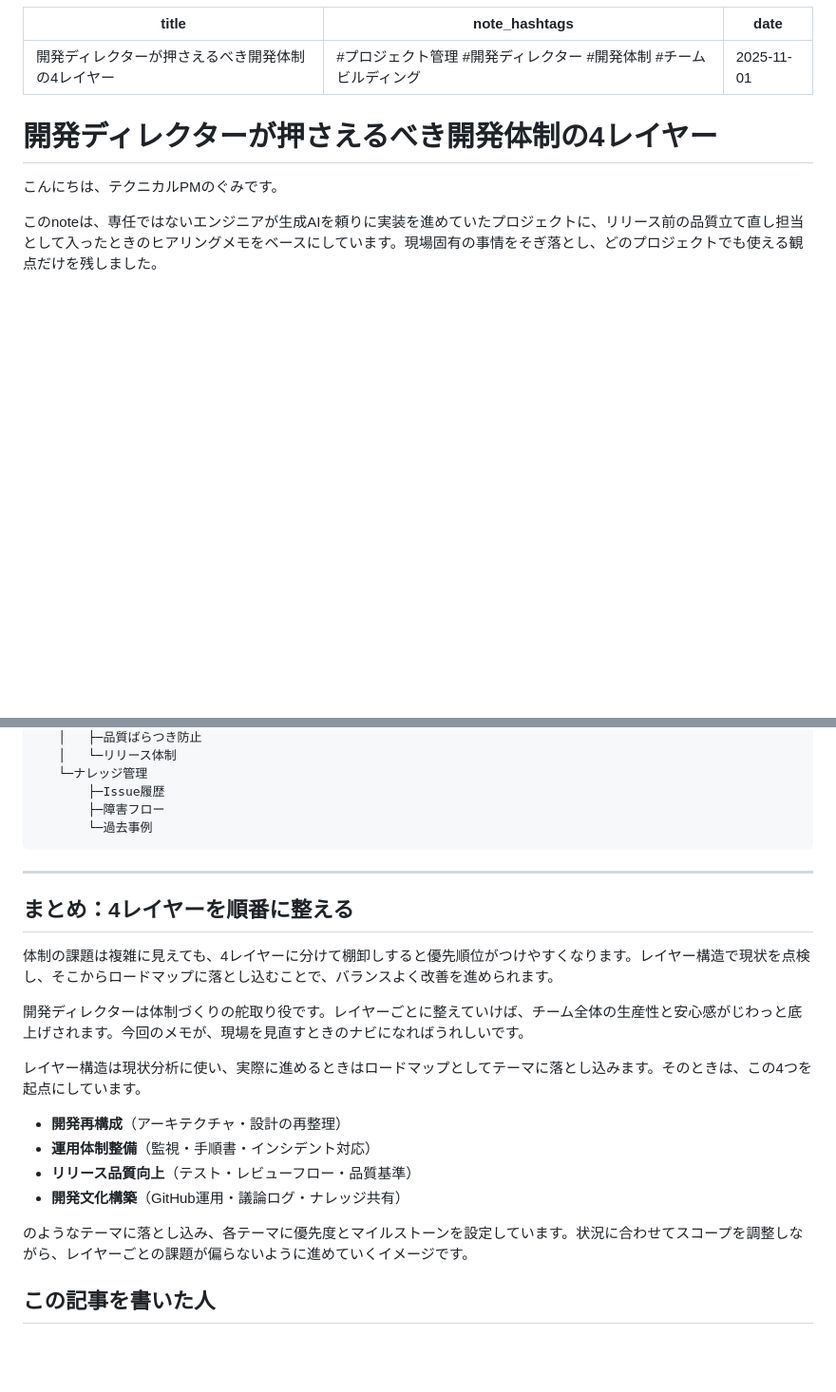
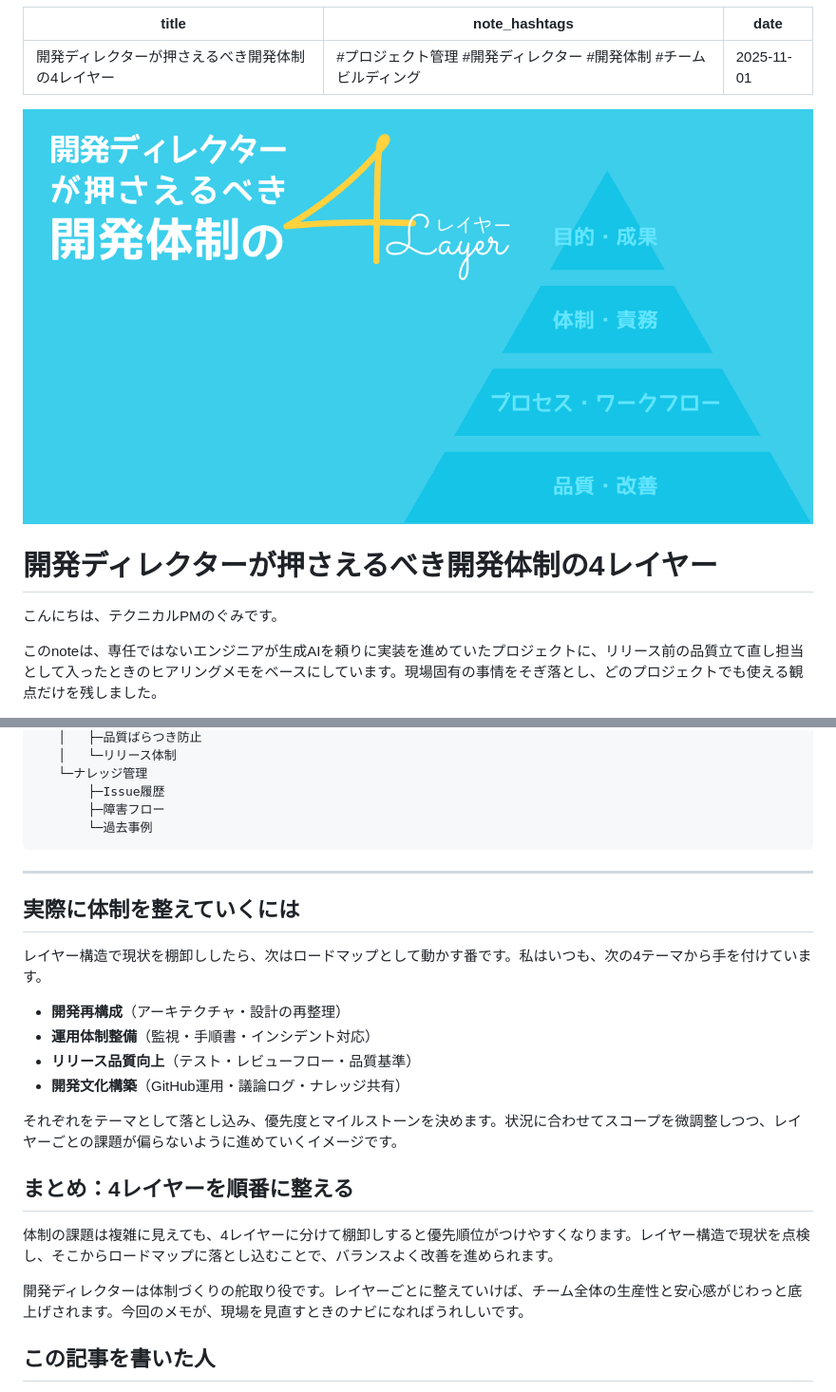
Before and after one commit to gumigumih/articles, a Markdown page: note/20251101_development-structure-4layers.md, 2 parts joined by grey strips. Shown at 95% size. Rendered like a GitHub page; pictures changed too: note/images/20251101_development-structure-4layers/20251101_development-structure-4layers.png (added); blank space fills up the shorter version.

Commit message:
feat: ディレクターが押さえるべき開発体制の4レイヤーのカバー画像追加

```diff
--- a/note/20251101_development-structure-4layers.md
+++ b/note/20251101_development-structure-4layers.md
@@ -3,6 +3,8 @@ title: "開発ディレクターが押さえるべき開発体制の4レイヤ
 note_hashtags: "#プロジェクト管理 #開発ディレクター #開発体制 #チームビルディング"
 date: 2025-11-01
 ---
+
+![CoverImage](images/20251101_development-structure-4layers/20251101_development-structure-4layers.png)
 
 # 開発ディレクターが押さえるべき開発体制の4レイヤー
 
@@ -224,21 +229,23 @@ date: 2025-11-01
 
 ---
 
+## 実際に体制を整えていくには
+
+レイヤー構造で現状を棚卸ししたら、次はロードマップとして動かす番です。私はいつも、次の4テーマから手を付けています。
+
+- **開発再構成**（アーキテクチャ・設計の再整理）
+- **運用体制整備**（監視・手順書・インシデント対応）
+- **リリース品質向上**（テスト・レビューフロー・品質基準）
+- **開発文化構築**（GitHub運用・議論ログ・ナレッジ共有）
+
+それぞれをテーマとして落とし込み、優先度とマイルストーンを決めます。状況に合わせてスコープを微調整しつつ、レイヤーごとの課題が偏らないように進めていくイメージです。
+
 ## まとめ：4レイヤーを順番に整える
 
 体制の課題は複雑に見えても、4レイヤーに分けて棚卸しすると優先順位がつけやすくなります。レイヤー構造で現状を点検し、そこからロードマップに落とし込むことで、バランスよく改善を進められます。
 
 開発ディレクターは体制づくりの舵取り役です。レイヤーごとに整えていけば、チーム全体の生産性と安心感がじわっと底上げされます。今回のメモが、現場を見直すときのナビになればうれしいです。
 
-レイヤー構造は現状分析に使い、実際に進めるときはロードマップとしてテーマに落とし込みます。そのときは、この4つを起点にしています。
-
-- **開発再構成**（アーキテクチャ・設計の再整理）
-- **運用体制整備**（監視・手順書・インシデント対応）
-- **リリース品質向上**（テスト・レビューフロー・品質基準）
-- **開発文化構築**（GitHub運用・議論ログ・ナレッジ共有）
-
-のようなテーマに落とし込み、各テーマに優先度とマイルストーンを設定しています。状況に合わせてスコープを調整しながら、レイヤーごとの課題が偏らないように進めていくイメージです。
-
 ## この記事を書いた人
 
 テクニカルPMのぐみです。「志事を仕事に」という志を胸に、要件定義からUI設計、運用設計までチームと伴走しながら、生成AIと既存メンバーの橋渡しをしています。元Webエンジニア／UIデザイナーとしての手触りを大切に、現場の迷いや葛藤も含めて整えるのが私の役割です。
```
Also changed, not shown: other parts of note/20251101_development-structure-4layers.md (+3 -0 lines).
